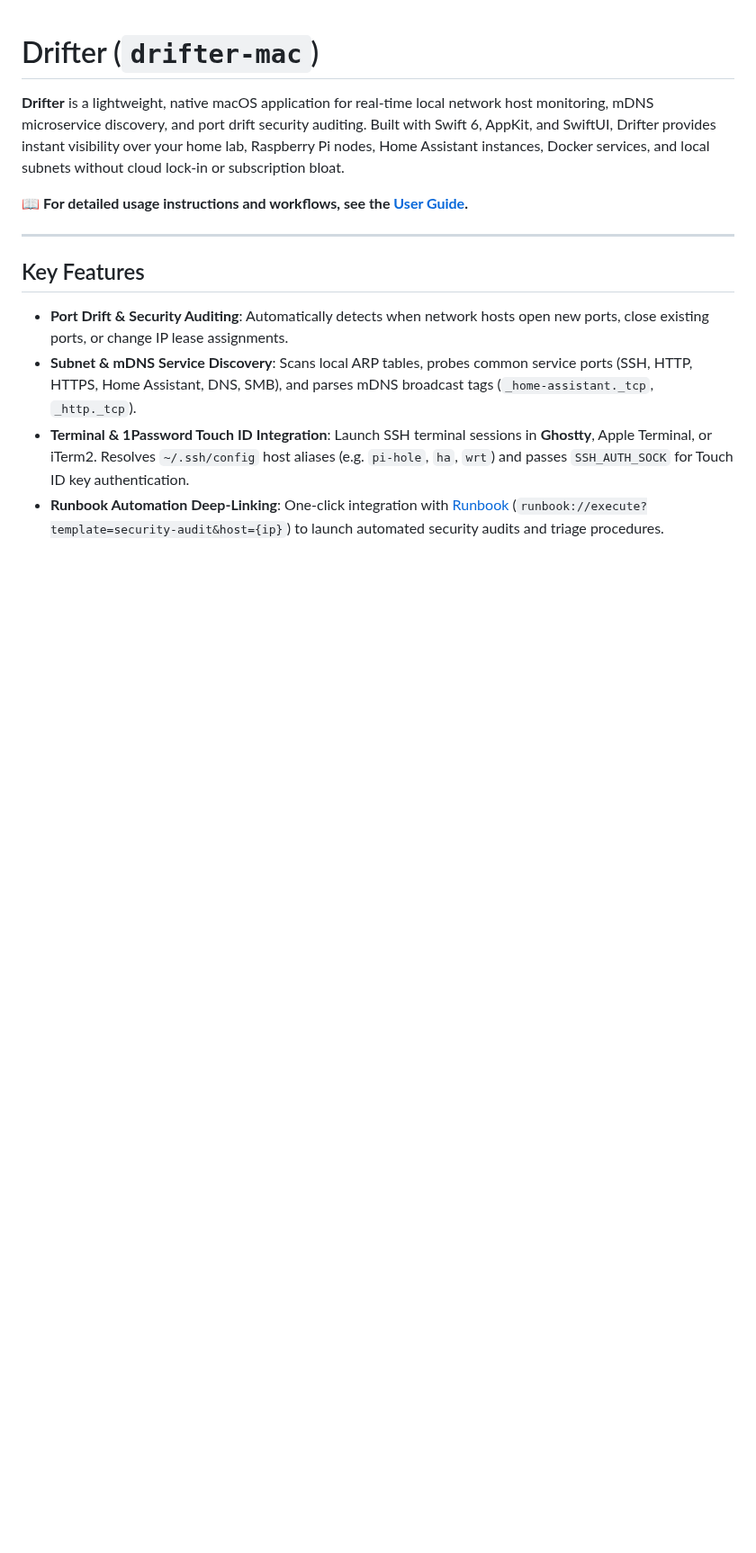
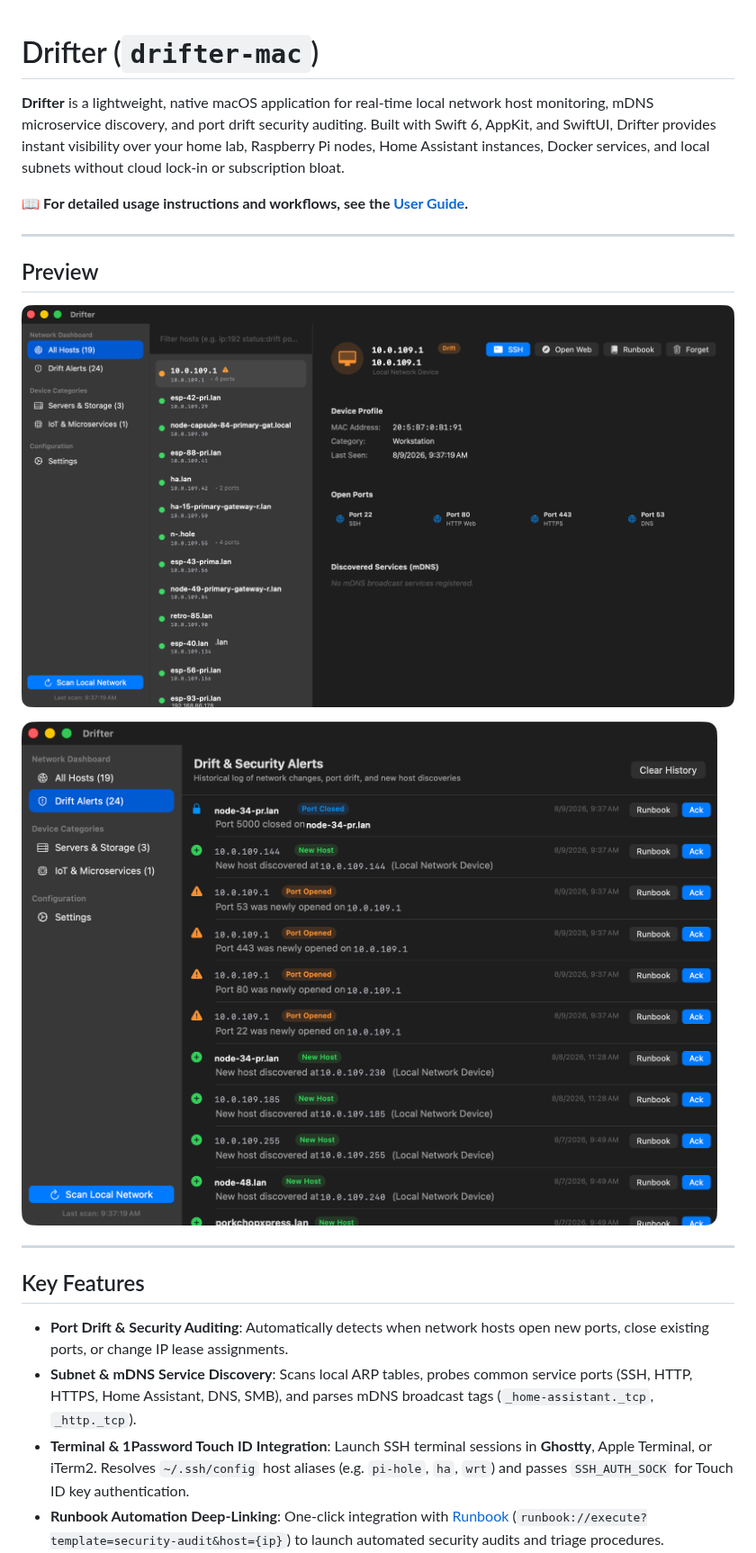
Before and after one commit to msjurset/drifter-mac, a Markdown page: README.md, the part around the change. Shown at 90% size. Drawn GitHub-style; pictures changed too: docs/images/alerts.png (added), docs/images/dashboard.png (added); blank space fills up the shorter version.

Commit message:
docs: add anonymized UI screenshots to README and USER_GUIDE

```diff
--- a/README.md
+++ b/README.md
@@ -3,6 +3,14 @@
 **Drifter** is a lightweight, native macOS application for real-time local network host monitoring, mDNS microservice discovery, and port drift security auditing. Built with Swift 6, AppKit, and SwiftUI, Drifter provides instant visibility over your home lab, Raspberry Pi nodes, Home Assistant instances, Docker services, and local subnets without cloud lock-in or subscription bloat.
 
 📖 **For detailed usage instructions and workflows, see the [User Guide](USER_GUIDE.md).**
+
+---
+
+## Preview
+
+![Drifter Dashboard](docs/images/dashboard.png)
+
+![Drifter Drift Alerts](docs/images/alerts.png)
 
 ---
 
```
Also changed, not shown: USER_GUIDE.md (+8 -0 lines), docs/images/categories.png (added), docs/images/settings.png (added).
